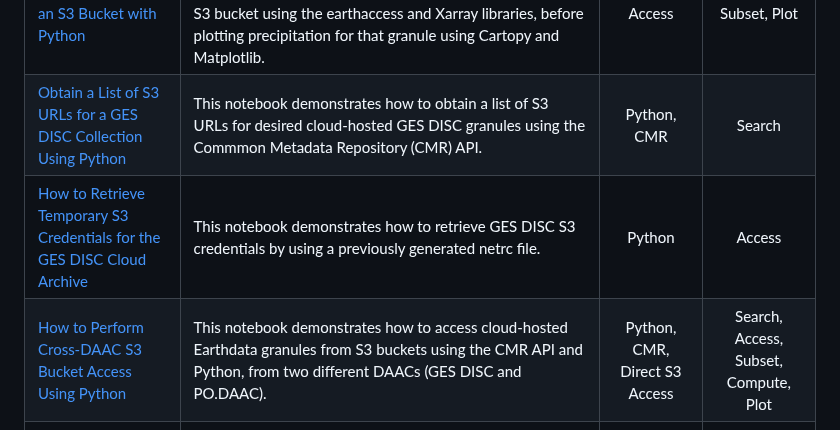
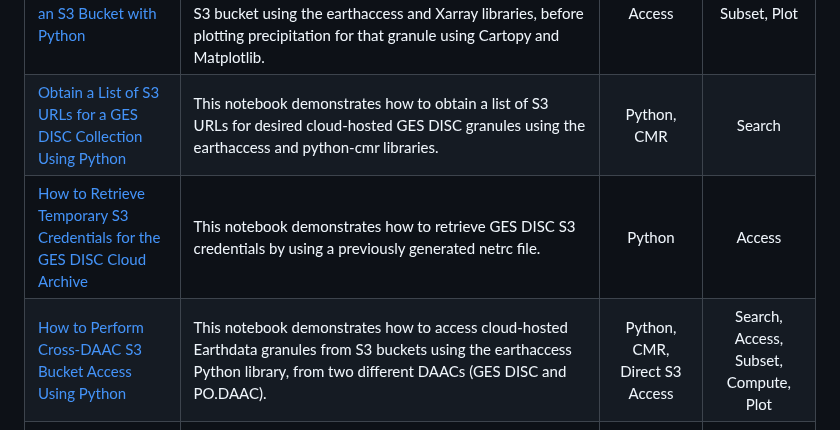
Before and after one commit to nasa/gesdisc-tutorials, a Markdown page: cloud-tutorials/README.md, the part around the change. GitHub-like rendering.

Commit message:
Update additions to include earthaccess

```diff
--- a/cloud-tutorials/README.md
+++ b/cloud-tutorials/README.md
@@ -19,8 +19,8 @@ Some tutorials can be run locally to take advantage of cloud archives or cloud-b
 |[How to Generate Earthdata Prerequisite Files](../notebooks/How_to_Generate_Earthdata_Prerequisite_Files.ipynb) | This notebook demonstrates how to generate and store your Earthdata Login credentials in a .netrc file. | Python | Access |
 |[How to Directly Access MERRA-2 Data from an S3 Bucket with Python](notebooks/How_to_Directly_Access_MERRA-2_Data_from_an_S3_Bucket.ipynb) | This notebook demonstrates how to access and plot a Modern-Era Retrospective analysis for Research and Applications (MERRA-2) M2T1NXSLV.5.12.4 file hosted via an Amazon S3 bucket. It demonstrates how to access an S3 bucket with the S3FS library and then plot sea-level pressure contours of a single file with Cartopy and Matplotlib.| Python, Direct S3 Access | Access, Subset, Plot |
 |[How to Directly Access GPM IMERG Data from an S3 Bucket with Python](notebooks/How_to_Directly_Access_GPM_IMERG_Data_from_an_S3_Bucket.ipynb) | This notebook demonstrates how to search, access, and plot an Integrated Multi-satellitE Retrievals for GPM file hosted via an Amazon S3 bucket. It demonstrates how to search for a granule by DOI and access it directly from an S3 bucket using the earthaccess and Xarray libraries, before plotting precipitation for that granule using Cartopy and Matplotlib.| Python, Direct S3 Access | Search, Access, Subset, Plot |
-|[Obtain a List of S3 URLs for a GES DISC Collection Using Python](notebooks/How_to_Obtain_a_List_of_S3_URLs_for_GES_DISC_Collection_Using_Python.ipynb)| This notebook demonstrates how to obtain a list of S3 URLs for desired cloud-hosted GES DISC granules using the Commmon Metadata Repository (CMR) API. | Python, CMR | Search |
+|[Obtain a List of S3 URLs for a GES DISC Collection Using Python](notebooks/How_to_Obtain_a_List_of_S3_URLs_for_GES_DISC_Collection_Using_Python.ipynb)| This notebook demonstrates how to obtain a list of S3 URLs for desired cloud-hosted GES DISC granules using the earthaccess and python-cmr libraries. | Python, CMR | Search |
 |[How to Retrieve Temporary S3 Credentials for the GES DISC Cloud Archive](notebooks/How_to_Retrieve_Temporary_S3_Credentials_for_the_GES_DISC_Cloud_Archive.ipynb) | This notebook demonstrates how to retrieve GES DISC S3 credentials by using a previously generated netrc file.  | Python | Access |
-|[How to Perform Cross-DAAC S3 Bucket Access Using Python](notebooks/How_to_Perform_Cross-DAAC_S3_Bucket_Access_Using_Python.ipynb) | This notebook demonstrates how to access cloud-hosted Earthdata granules from S3 buckets using the CMR API and Python, from two different DAACs (GES DISC and PO.DAAC).  | Python, CMR, Direct S3 Access | Search, Access, Subset, Compute, Plot |
+|[How to Perform Cross-DAAC S3 Bucket Access Using Python](notebooks/How_to_Perform_Cross-DAAC_S3_Bucket_Access_Using_Python.ipynb) | This notebook demonstrates how to access cloud-hosted Earthdata granules from S3 buckets using the earthaccess Python library, from two different DAACs (GES DISC and PO.DAAC).  | Python, CMR, Direct S3 Access | Search, Access, Subset, Compute, Plot |
 |[How to Search and Access Giovanni Variable Zarr Stores](notebooks/How_to_Search_and_Load_Zarr_Stores.ipynb) | This notebook demonstrates how to search for and access Giovanni Cache Zarr Stores inside the AWS us-west-2 region.  | Python, CMR, Direct S3 Access | Search, Access, Subset, Compute, Plot |
 |[How to Access and Analyze GLDAS Data from Giovanni Variable Zarr Stores](notebooks/How_to_Access_and_Analyze_GLDAS_Zarr_Stores.ipynb) | This notebook demonstrates how to access GLDAS data from the Giovanni Cache Zarr Store inside the AWS us-west-2 region for performing analysis.  | Python, CMR, Direct S3 Access | Search, Access, Subset, Compute, Plot |
```
